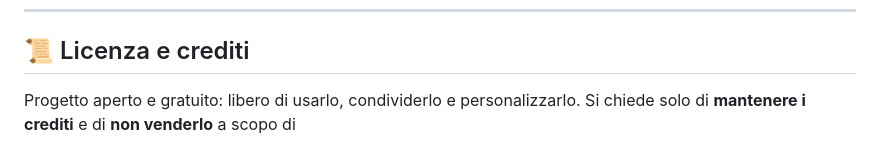
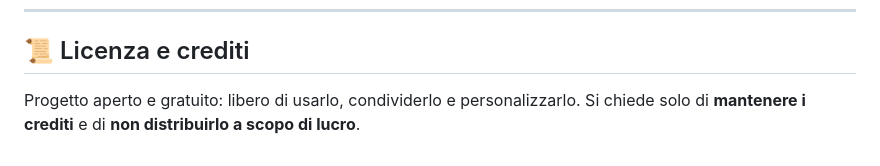
Before and after one commit to marcomartinellione-create/TMS, a Markdown page: README.md, the part around the change. GitHub-like rendering.

```diff
--- a/README.md
+++ b/README.md
@@ -83,4 +83,4 @@ Progetto **amatoriale**, creato per uso personale e condiviso gratuitamente da u
 
 ## 📜 Licenza e crediti
 
-Progetto aperto e gratuito: libero di usarlo, condividerlo e personalizzarlo. Si chiede solo di **mantenere i crediti** e di **non venderlo** a scopo di
+Progetto aperto e gratuito: libero di usarlo, condividerlo e personalizzarlo. Si chiede solo di **mantenere i crediti** e di **non distribuirlo a scopo di lucro**.
```
